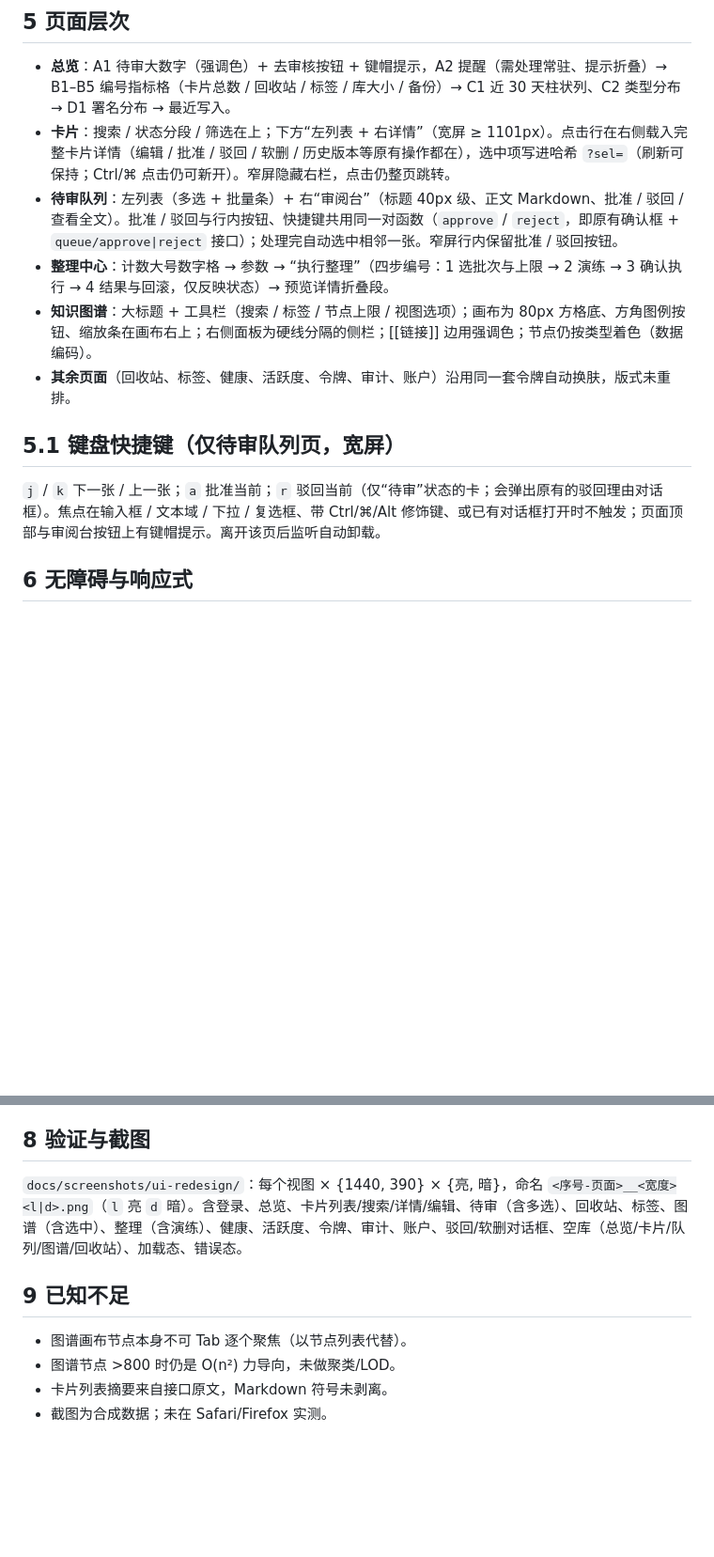
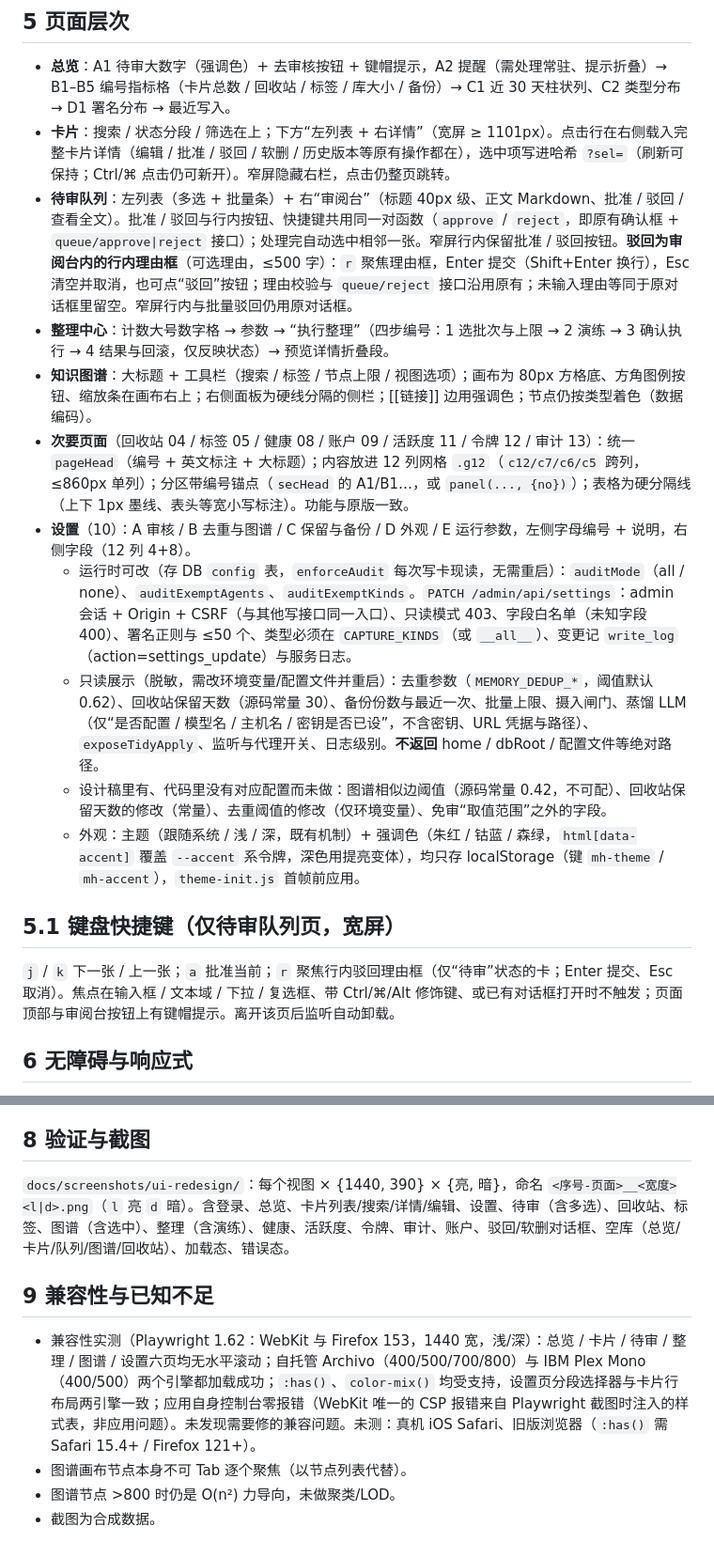
Before and after one commit to kingoliang/memory-hub, a Markdown page: docs/ui-design.md, 2 parts joined by grey strips. Shown at 94% size. Drawn GitHub-style; blank space fills up the shorter version.

Commit message:
docs: 同步 ui-design（Swiss 现状、设置页、行内驳回、兼容性结论）并标记 PLAN 设置页条目
Co-Authored-By: Claude Sonnet 5.5 <noreply@anthropic.com>

```diff
--- a/docs/ui-design.md
+++ b/docs/ui-design.md
@@ -32,14 +32,19 @@
 
 - **总览**：A1 待审大数字（强调色）+ 去审核按钮 + 键帽提示，A2 提醒（需处理常驻、提示折叠）→ B1–B5 编号指标格（卡片总数 / 回收站 / 标签 / 库大小 / 备份）→ C1 近 30 天柱状列、C2 类型分布 → D1 署名分布 → 最近写入。
 - **卡片**：搜索 / 状态分段 / 筛选在上；下方“左列表 + 右详情”（宽屏 ≥ 1101px）。点击行在右侧载入完整卡片详情（编辑 / 批准 / 驳回 / 软删 / 历史版本等原有操作都在），选中项写进哈希 `?sel=`（刷新可保持；Ctrl/⌘ 点击仍可新开）。窄屏隐藏右栏，点击仍整页跳转。
-- **待审队列**：左列表（多选 + 批量条）+ 右“审阅台”（标题 40px 级、正文 Markdown、批准 / 驳回 / 查看全文）。批准 / 驳回与行内按钮、快捷键共用同一对函数（`approve` / `reject`，即原有确认框 + `queue/approve|reject` 接口）；处理完自动选中相邻一张。窄屏行内保留批准 / 驳回按钮。
+- **待审队列**：左列表（多选 + 批量条）+ 右“审阅台”（标题 40px 级、正文 Markdown、批准 / 驳回 / 查看全文）。批准 / 驳回与行内按钮、快捷键共用同一对函数（`approve` / `reject`，即原有确认框 + `queue/approve|reject` 接口）；处理完自动选中相邻一张。窄屏行内保留批准 / 驳回按钮。**驳回为审阅台内的行内理由框**（可选理由，≤500 字）：`r` 聚焦理由框，Enter 提交（Shift+Enter 换行），Esc 清空并取消，也可点“驳回”按钮；理由校验与 `queue/reject` 接口沿用原有；未输入理由等同于原对话框里留空。窄屏行内与批量驳回仍用原对话框。
 - **整理中心**：计数大号数字格 → 参数 → “执行整理”（四步编号：1 选批次与上限 → 2 演练 → 3 确认执行 → 4 结果与回滚，仅反映状态）→ 预览详情折叠段。
 - **知识图谱**：大标题 + 工具栏（搜索 / 标签 / 节点上限 / 视图选项）；画布为 80px 方格底、方角图例按钮、缩放条在画布右上；右侧面板为硬线分隔的侧栏；[[链接]] 边用强调色；节点仍按类型着色（数据编码）。
-- **其余页面**（回收站、标签、健康、活跃度、令牌、审计、账户）沿用同一套令牌自动换肤，版式未重排。
+- **次要页面**（回收站 04 / 标签 05 / 健康 08 / 账户 09 / 活跃度 11 / 令牌 12 / 审计 13）：统一 `pageHead`（编号 + 英文标注 + 大标题）；内容放进 12 列网格 `.g12`（`c12/c7/c6/c5` 跨列，≤860px 单列）；分区带编号锚点（`secHead` 的 A1/B1…，或 `panel(..., {no})`）；表格为硬分隔线（上下 1px 墨线、表头等宽小写标注）。功能与原版一致。
+- **设置**（10）：A 审核 / B 去重与图谱 / C 保留与备份 / D 外观 / E 运行参数，左侧字母编号 + 说明，右侧字段（12 列 4+8）。
+  - 运行时可改（存 DB `config` 表，`enforceAudit` 每次写卡现读，无需重启）：`auditMode`（all / none）、`auditExemptAgents`、`auditExemptKinds`。`PATCH /admin/api/settings`：admin 会话 + Origin + CSRF（与其他写接口同一入口）、只读模式 403、字段白名单（未知字段 400）、署名正则与 ≤50 个、类型必须在 `CAPTURE_KINDS`（或 `__all__`）、变更记 `write_log`（action=settings_update）与服务日志。
+  - 只读展示（脱敏，需改环境变量/配置文件并重启）：去重参数（`MEMORY_DEDUP_*`，阈值默认 0.62）、回收站保留天数（源码常量 30）、备份份数与最近一次、批量上限、摄入闸门、蒸馏 LLM（仅“是否配置 / 模型名 / 主机名 / 密钥是否已设”，不含密钥、URL 凭据与路径）、`exposeTidyApply`、监听与代理开关、日志级别。**不返回** home / dbRoot / 配置文件等绝对路径。
+  - 设计稿里有、代码里没有对应配置而未做：图谱相似边阈值（源码常量 0.42，不可配）、回收站保留天数的修改（常量）、去重阈值的修改（仅环境变量）、免审“取值范围”之外的字段。
+  - 外观：主题（跟随系统 / 浅 / 深，既有机制）+ 强调色（朱红 / 钴蓝 / 森绿，`html[data-accent]` 覆盖 `--accent` 系令牌，深色用提亮变体），均只存 localStorage（键 `mh-theme` / `mh-accent`），`theme-init.js` 首帧前应用。
 
 ## 5.1 键盘快捷键（仅待审队列页，宽屏）
 
-`j` / `k` 下一张 / 上一张；`a` 批准当前；`r` 驳回当前（仅“待审”状态的卡；会弹出原有的驳回理由对话框）。焦点在输入框 / 文本域 / 下拉 / 复选框、带 Ctrl/⌘/Alt 修饰键、或已有对话框打开时不触发；页面顶部与审阅台按钮上有键帽提示。离开该页后监听自动卸载。
+`j` / `k` 下一张 / 上一张；`a` 批准当前；`r` 聚焦行内驳回理由框（仅“待审”状态的卡；Enter 提交、Esc 取消）。焦点在输入框 / 文本域 / 下拉 / 复选框、带 Ctrl/⌘/Alt 修饰键、或已有对话框打开时不触发；页面顶部与审阅台按钮上有键帽提示。离开该页后监听自动卸载。
 
 ## 6 无障碍与响应式
 
@@ -53,11 +58,11 @@
 
 ## 8 验证与截图
 
-`docs/screenshots/ui-redesign/`：每个视图 × {1440, 390} × {亮, 暗}，命名 `<序号-页面>__<宽度><l|d>.png`（`l` 亮 `d` 暗）。含登录、总览、卡片列表/搜索/详情/编辑、待审（含多选）、回收站、标签、图谱（含选中）、整理（含演练）、健康、活跃度、令牌、审计、账户、驳回/软删对话框、空库（总览/卡片/队列/图谱/回收站）、加载态、错误态。
+`docs/screenshots/ui-redesign/`：每个视图 × {1440, 390} × {亮, 暗}，命名 `<序号-页面>__<宽度><l|d>.png`（`l` 亮 `d` 暗）。含登录、总览、卡片列表/搜索/详情/编辑、设置、待审（含多选）、回收站、标签、图谱（含选中）、整理（含演练）、健康、活跃度、令牌、审计、账户、驳回/软删对话框、空库（总览/卡片/队列/图谱/回收站）、加载态、错误态。
 
-## 9 已知不足
+## 9 兼容性与已知不足
 
+- 兼容性实测（Playwright 1.62：WebKit 与 Firefox 153，1440 宽，浅/深）：总览 / 卡片 / 待审 / 整理 / 图谱 / 设置六页均无水平滚动；自托管 Archivo（400/500/700/800）与 IBM Plex Mono（400/500）两个引擎都加载成功；`:has()`、`color-mix()` 均受支持，设置页分段选择器与卡片行布局两引擎一致；应用自身控制台零报错（WebKit 唯一的 CSP 报错来自 Playwright 截图时注入的样式表，非应用问题）。未发现需要修的兼容问题。未测：真机 iOS Safari、旧版浏览器（`:has()` 需 Safari 15.4+ / Firefox 121+）。
 - 图谱画布节点本身不可 Tab 逐个聚焦（以节点列表代替）。
 - 图谱节点 >800 时仍是 O(n²) 力导向，未做聚类/LOD。
-- 卡片列表摘要来自接口原文，Markdown 符号未剥离。
-- 截图为合成数据；未在 Safari/Firefox 实测。
+- 截图为合成数据。
```
Also changed, not shown: other parts of docs/ui-design.md (+2 -2 lines), PLAN.md (+1 -1 lines).
